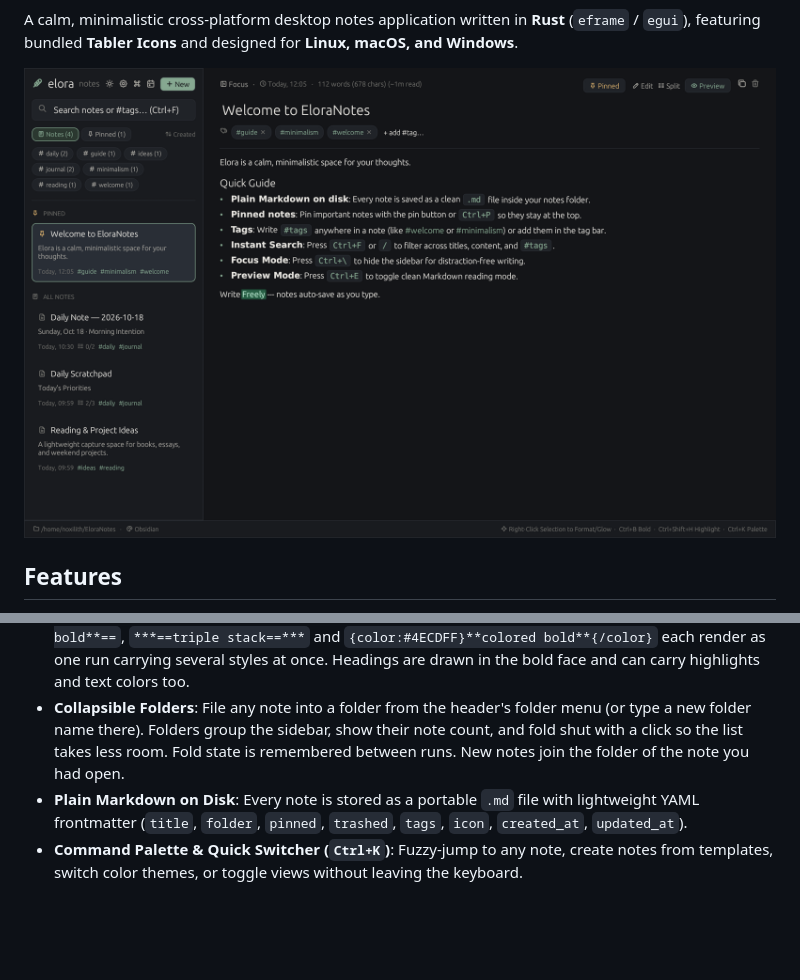
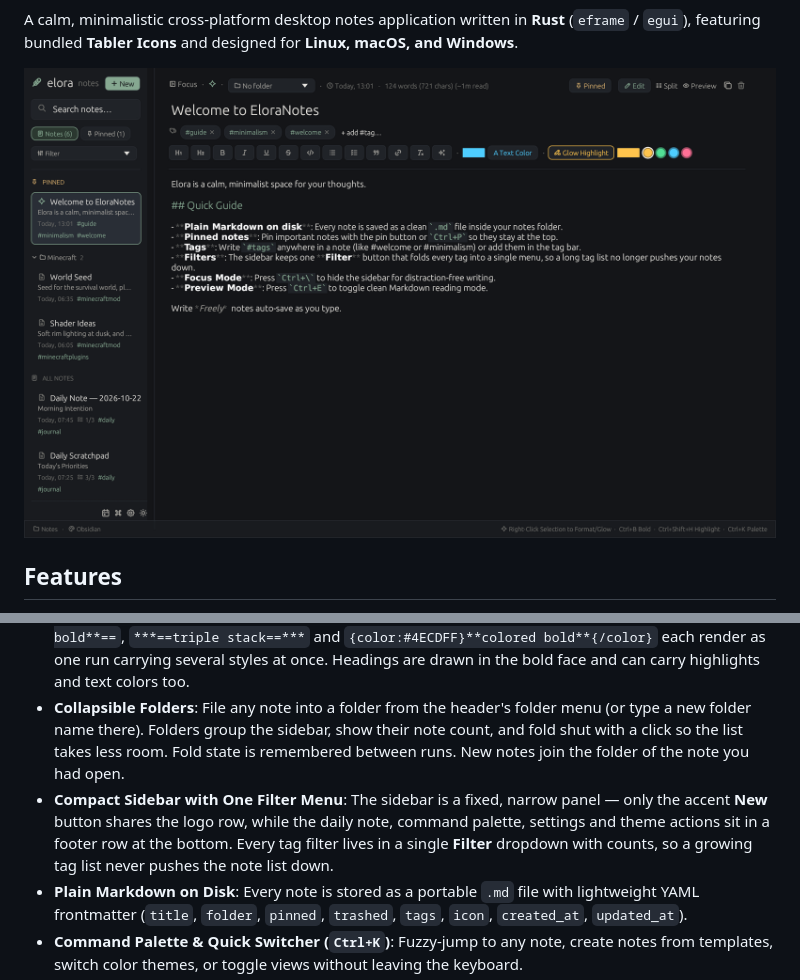
Before and after one commit to noxilith/EloraNotes, a Markdown page: README.md, 2 parts joined by grey strips. Rendered like a GitHub page; pictures changed too: assets/screenshot.png; blank space fills up the shorter version.

```diff
--- a/README.md
+++ b/README.md
@@ -10,6 +15,7 @@ A calm, minimalistic cross-platform desktop notes application written in **Rust*
 - **Bundled Tabler Icons**: Crisp outline glyphs from the Tabler Icons font embedded directly into the binary (`assets/tabler-icons.ttf`) across navigation, search, tags, checklists, formatting actions, and the command palette.
 - **Stackable Inline Formatting**: Markers nest, so `**==bold inside a glow==**`, `==**glow then bold**==`, `***==triple stack==***` and `{color:#4ECDFF}**colored bold**{/color}` each render as one run carrying several styles at once. Headings are drawn in the bold face and can carry highlights and text colors too.
 - **Collapsible Folders**: File any note into a folder from the header's folder menu (or type a new folder name there). Folders group the sidebar, show their note count, and fold shut with a click so the list takes less room. Fold state is remembered between runs. New notes join the folder of the note you had open.
+- **Compact Sidebar with One Filter Menu**: The sidebar is a fixed, narrow panel — only the accent **New** button shares the logo row, while the daily note, command palette, settings and theme actions sit in a footer row at the bottom. Every tag filter lives in a single **Filter** dropdown with counts, so a growing tag list never pushes the note list down.
 - **Plain Markdown on Disk**: Every note is stored as a portable `.md` file with lightweight YAML frontmatter (`title`, `folder`, `pinned`, `trashed`, `tags`, `icon`, `created_at`, `updated_at`).
 - **Command Palette & Quick Switcher (`Ctrl+K`)**: Fuzzy-jump to any note, create notes from templates, switch color themes, or toggle views without leaving the keyboard.
 - **Bi-Directional `[[Wiki Links]]` & Backlinks**: Reference other notes with `[[Note Title]]` or `[[Note Title|Alias]]`. Click any wiki-link in Preview/Split mode to jump to that note (or create it on the fly), and see all referencing notes in the **Linked from** footer.
```
Also changed, not shown: other parts of README.md (+5 -0 lines), 3 other files.
